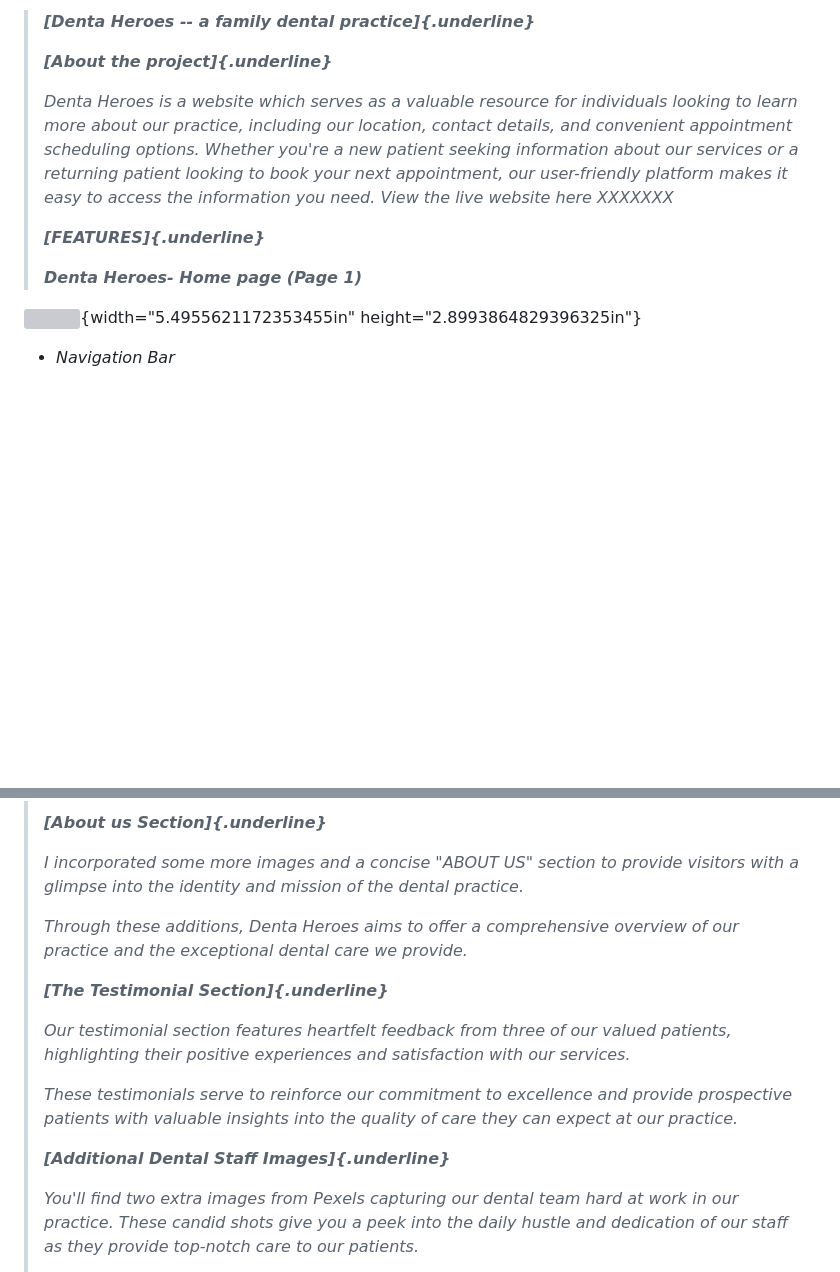
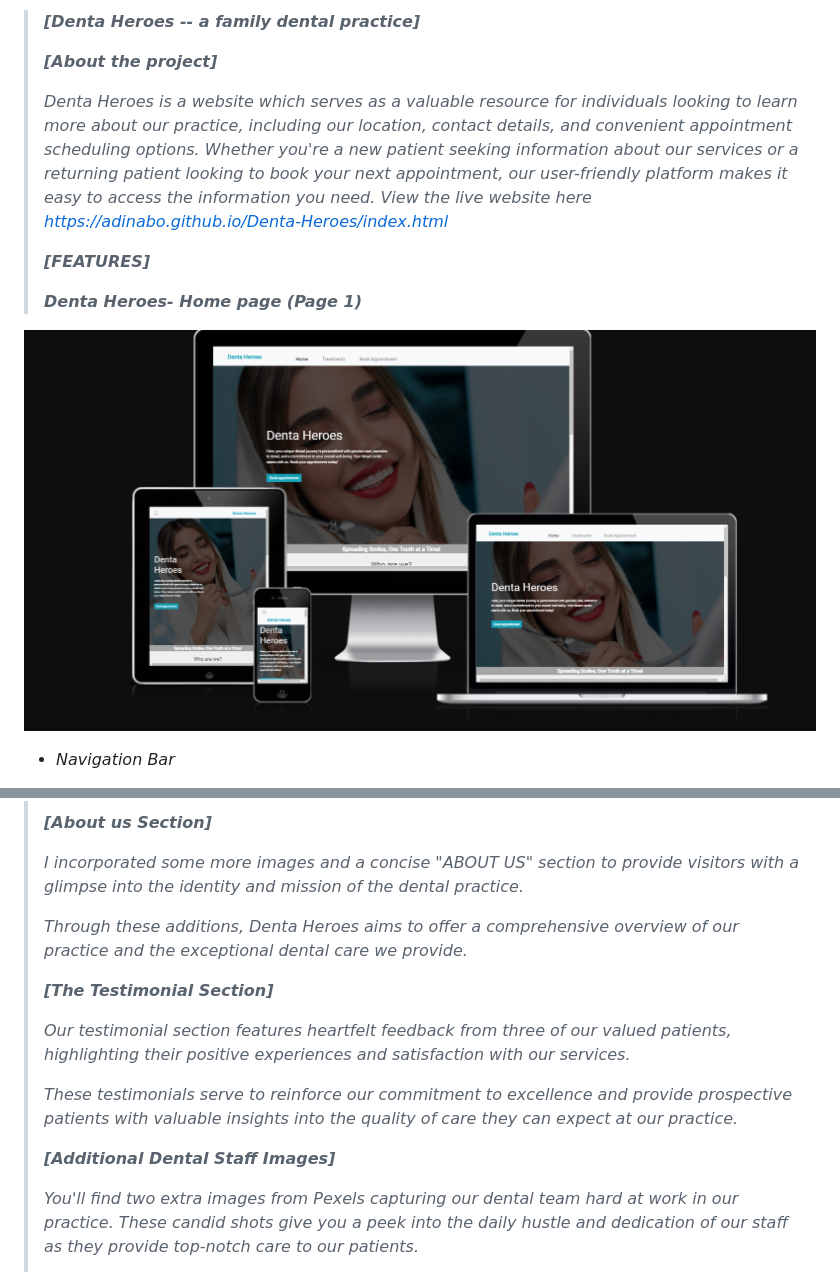
Before and after one commit to adinabo/Denta-Heroes, a Markdown page: README.md, 2 parts joined by grey strips. GitHub-like rendering; pictures changed too: assets/images/responsive.png (added); blank space fills up the shorter version; grey boxes are pictures that could not be loaded.

```diff
--- a/README.md
+++ b/README.md
@@ -1,6 +1,6 @@
-> ***[Denta Heroes -- a family dental practice]{.underline}***
+> ***[Denta Heroes -- a family dental practice]***
 >
-> ***[About the project]{.underline}***
+> ***[About the project]***
 >
 > *Denta Heroes is a website which serves as a valuable resource for
 > individuals looking to learn more about our practice, including our
@@ -8,14 +8,13 @@
 > options. Whether you\'re a new patient seeking information about our
 > services or a returning patient looking to book your next appointment,
 > our user-friendly platform makes it easy to access the information you
-> need. View the live website here XXXXXXX*
+> need. View the live website here https://adinabo.github.io/Denta-Heroes/index.html*
 >
-> ***[FEATURES]{.underline}***
+> ***[FEATURES]***
 >
 > ***Denta Heroes- Home page (Page 1)***
 
-![](vertopal_998ea8be4b8a4e0ca4c9e5ab6176b5e5/media/image2.png){width="5.4955621172353455in"
-height="2.8993864829396325in"}
+![Responsive Mockup](https://raw.githubusercontent.com/adinabo/Denta-Heroes/main/assets/images/responsive.png)
 
 -   *Navigation Bar*
 
@@ -38,5 +39,5 @@ height="2.8993864829396325in"}
 >
-> ***[About us Section]{.underline}***
+> ***[About us Section]***
 >
 > *I incorporated some more images and a concise \"ABOUT US\" section to
 > provide visitors with a glimpse into the identity and mission of the
@@ -45,7 +46,7 @@ height="2.8993864829396325in"}
 > *Through these additions, Denta Heroes aims to offer a comprehensive
 > overview of our practice and the exceptional dental care we provide.*
 >
-> ***[The Testimonial Section]{.underline}***
+> ***[The Testimonial Section]***
 >
 > *Our testimonial section features heartfelt feedback from three of our
 > valued patients, highlighting their positive experiences and
@@ -55,7 +56,7 @@ height="2.8993864829396325in"}
 > and provide prospective patients with valuable insights into the
 > quality of care they can expect at our practice.*
 >
-> ***[Additional Dental Staff Images]{.underline}***
+> ***[Additional Dental Staff Images]***
 >
 > *You\'ll find two extra images from Pexels capturing our dental team
 > hard at work in our practice. These candid shots give you a peek into
```
Also changed, not shown: other parts of README.md (+13 -11 lines), assets/images/fig1.png (added), assets/images/fig3.png (added), assets/images/fig4.png (added), assets/images/fig5.png (added), 4 other files.
